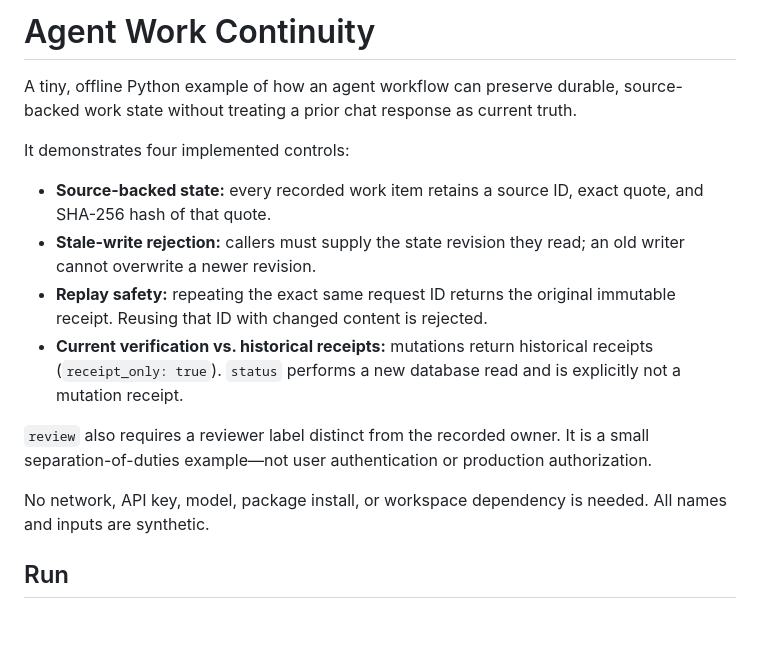
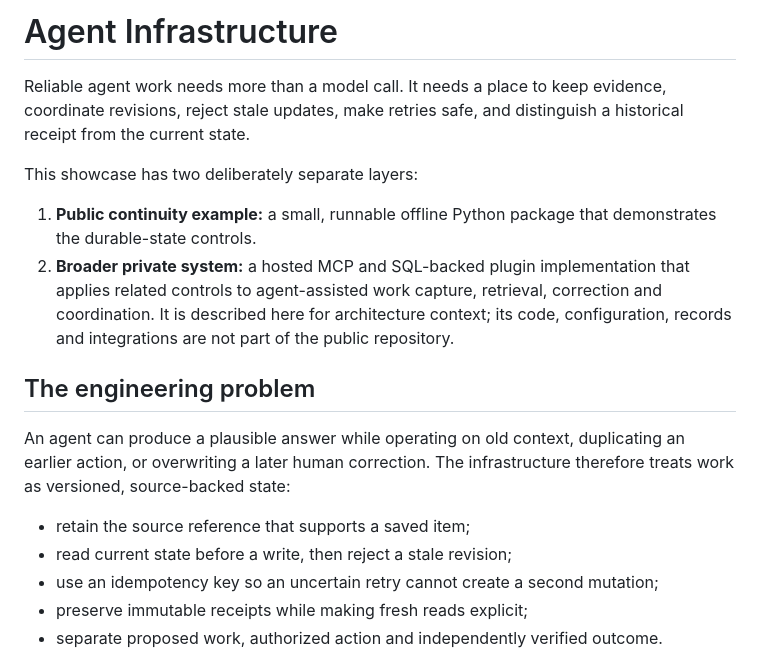
Before and after one commit to namankumar/agent-infrastructure, a Markdown page: README.md, the part around one of its changes. Rendered like a GitHub page; blank space fills up the shorter version.

```diff
--- a/README.md
+++ b/README.md
@@ -1,17 +1,19 @@
-# Agent Work Continuity
+# Agent Infrastructure
 
-A tiny, offline Python example of how an agent workflow can preserve durable, source-backed work state without treating a prior chat response as current truth.
+Reliable agent work needs more than a model call. It needs a place to keep evidence, coordinate revisions, reject stale updates, make retries safe, and distinguish a historical receipt from the current state.
 
-It demonstrates four implemented controls:
+This showcase has two deliberately separate layers:
 
-- **Source-backed state:** every recorded work item retains a source ID, exact quote, and SHA-256 hash of that quote.
-- **Stale-write rejection:** callers must supply the state revision they read; an old writer cannot overwrite a newer revision.
-- **Replay safety:** repeating the exact same request ID returns the original immutable receipt. Reusing that ID with changed content is rejected.
-- **Current verification vs. historical receipts:** mutations return historical receipts (`receipt_only: true`). `status` performs a new database read and is explicitly not a mutation receipt.
+1. **Public continuity example:** a small, runnable offline Python package that demonstrates the durable-state controls.
+2. **Broader private system:** a hosted MCP and SQL-backed plugin implementation that applies related controls to agent-assisted work capture, retrieval, correction and coordination. It is described here for architecture context; its code, configuration, records and integrations are not part of the public repository.
 
-`review` also requires a reviewer label distinct from the recorded owner. It is a small separation-of-duties example—not user authentication or production authorization.
+## The engineering problem
 
-No network, API key, model, package install, or workspace dependency is needed. All names and inputs are synthetic.
+An agent can produce a plausible answer while operating on old context, duplicating an earlier action, or overwriting a later human correction. The infrastructure therefore treats work as versioned, source-backed state:
 
-## Run
+- retain the source reference that supports a saved item;
+- read current state before a write, then reject a stale revision;
+- use an idempotency key so an uncertain retry cannot create a second mutation;
+- preserve immutable receipts while making fresh reads explicit;
+- separate proposed work, authorized action and independently verified outcome.
 
```
Also changed, not shown: other parts of README.md (+47 -52 lines), docs/continuity-example.md (added, +86 -0 lines).
